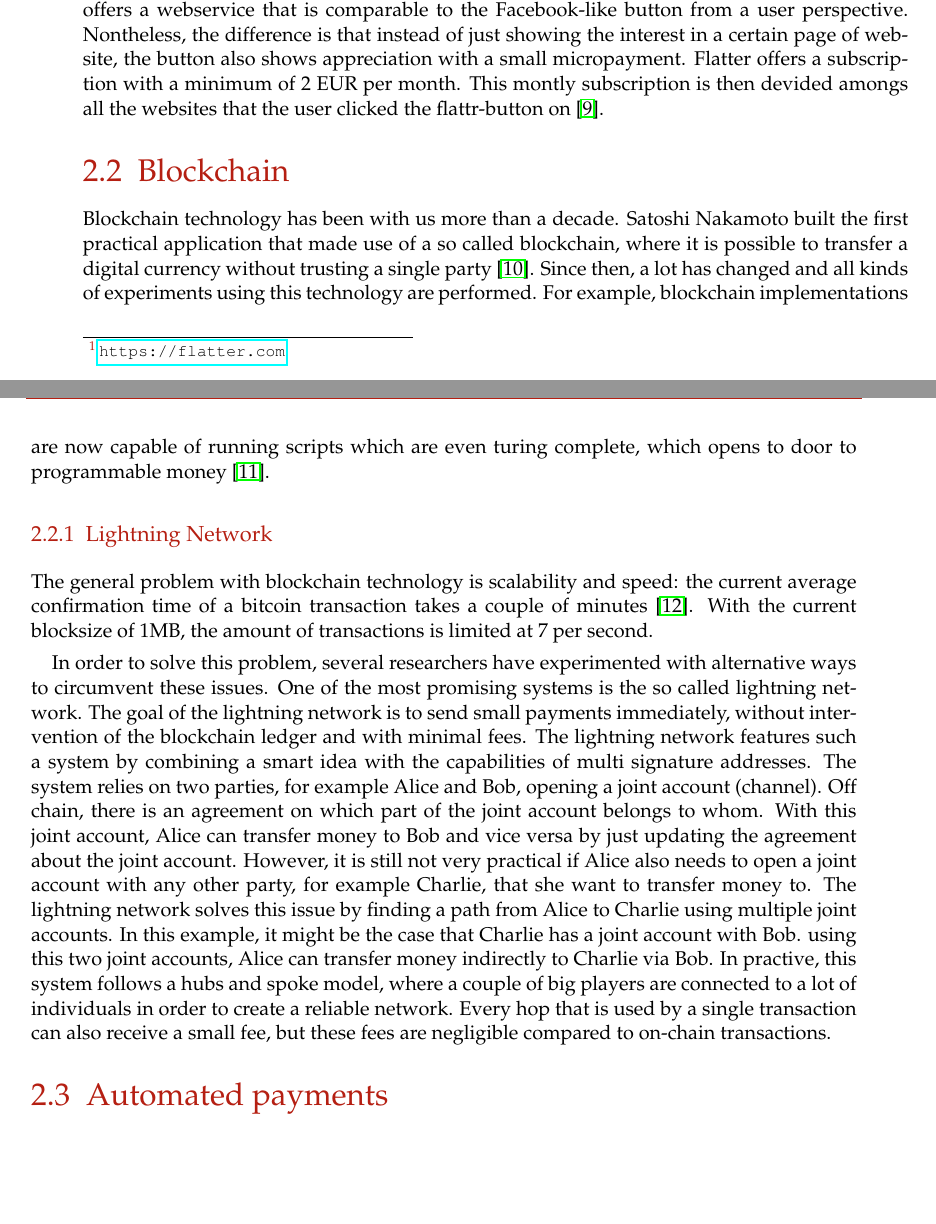
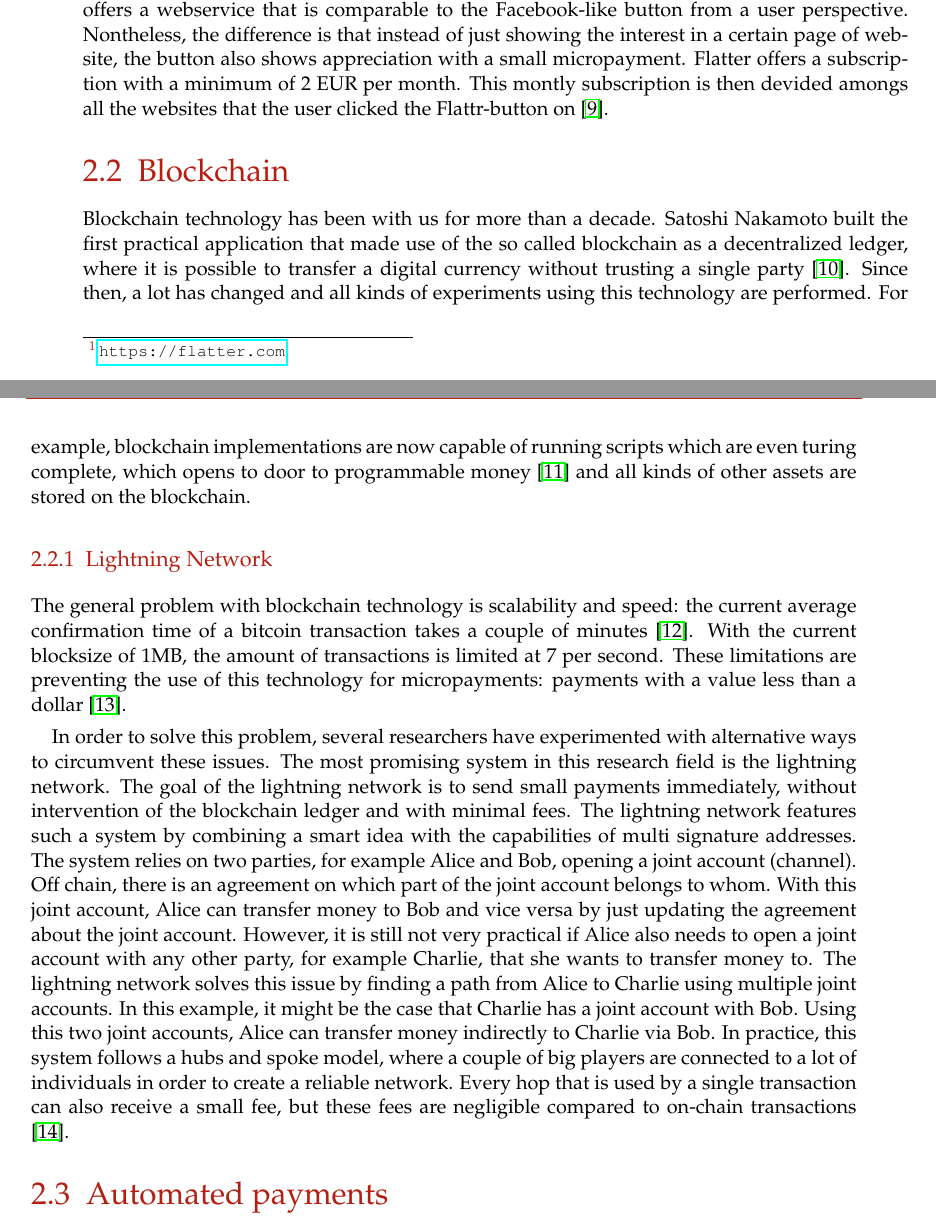
Before and after one commit to lightning-sprinkle/master-thesis, a LaTeX thesis (thesis/main.tex, which reads thesis/content/02_related_work.tex): two parts of pages 17 and 18 of 37, joined at a grey line, cut so that both start at the same text, the shorter picture padded with empty space. Compiled offline with pdfLaTeX.

Commit message:
Corrections

```diff
--- a/thesis/content/02_related_work.tex
+++ b/thesis/content/02_related_work.tex
@@ -54,7 +54,7 @@ Other publishers are relying on the willingness of their users to compensate. Th
 
 The Wikimedia Foundation is an example of a non-profit organiation that actively asks for donations on their Wikipedia website. However, this is not the main source of their revenue, because big companies like Amazon or Google are also donating to the foundation. Wikimedia raised a total of 91M USD in 2016-2017. \cite{wikimediadonation}
 
-For smaller websites, such a campain is not very viable. Users are not going to send a donation to each individual contentmaker that they support. For these smaller publishers, Flatter\footnote{\url{https://flatter.com}} offers a webservice that is comparable to the Facebook-like button from a user perspective. Nontheless, the difference is that instead of just showing the interest in a certain page of website, the button also shows appreciation with a small micropayment. Flatter offers a subscription with a minimum of 2 EUR per month. This montly subscription is then devided amongs all the websites that the user clicked the flattr-button on \cite{loll2010flattr}.
+For smaller websites, such a campain is not very viable. Users are not going to send a donation to each individual contentmaker that they support. For these smaller publishers, Flatter\footnote{\url{https://flatter.com}} offers a webservice that is comparable to the Facebook-like button from a user perspective. Nontheless, the difference is that instead of just showing the interest in a certain page of website, the button also shows appreciation with a small micropayment. Flatter offers a subscription with a minimum of 2 EUR per month. This montly subscription is then devided amongs all the websites that the user clicked the Flattr-button on \cite{loll2010flattr}.
 
 
 
@@ -64,13 +64,13 @@ For smaller websites, such a campain is not very viable. Users are not going to
 
 \section{Blockchain}
 
-Blockchain technology has been with us more than a decade. Satoshi Nakamoto built the first practical application that made use of a so called blockchain, where it is possible to transfer a digital currency without trusting a single party \cite{nakamoto2019bitcoin}. Since then, a lot has changed and all kinds of experiments using this technology are performed. For example, blockchain implementations are now capable of running scripts which are even turing complete, which opens to door to programmable money \cite{wood2014ethereum}.
+Blockchain technology has been with us for more than a decade. Satoshi Nakamoto built the first practical application that made use of the so called blockchain as a decentralized ledger, where it is possible to transfer a digital currency without trusting a single party \cite{nakamoto2019bitcoin}. Since then, a lot has changed and all kinds of experiments using this technology are performed. For example, blockchain implementations are now capable of running scripts which are even turing complete, which opens to door to programmable money \cite{wood2014ethereum} and all kinds of other assets are stored on the blockchain.
 
 
 \subsection{Lightning Network}
-The general problem with blockchain technology is scalability and speed: the current average confirmation time of a bitcoin transaction takes a couple of minutes \cite{bamert2013have}. With the current blocksize of 1MB, the amount of transactions is limited at 7 per second.
+The general problem with blockchain technology is scalability and speed: the current average confirmation time of a bitcoin transaction takes a couple of minutes \cite{bamert2013have}. With the current blocksize of 1MB, the amount of transactions is limited at 7 per second. These limitations are preventing the use of this technology for micropayments: payments with a value less than a dollar \cite{definitionmicropayment}.
 
-In order to solve this problem, several researchers have experimented with alternative ways to circumvent these issues. One of the most promising systems is the so called lightning network. The goal of the lightning network is to send small payments immediately, without intervention of the blockchain ledger and with minimal fees. The lightning network features such a system by combining a smart idea with the capabilities of multi signature addresses. The system relies on two parties, for example Alice and Bob, opening a joint account (channel). Off chain, there is an agreement on which part of the joint account belongs to whom. With this joint account, Alice can transfer money to Bob and vice versa by just updating the agreement about the joint account. However, it is still not very practical if Alice also needs to open a joint account with any other party, for example Charlie, that she want to transfer money to. The lightning network solves this issue by finding a path from Alice to Charlie using multiple joint accounts. In this example, it might be the case that Charlie has a joint account with Bob. using this two joint accounts, Alice can transfer money indirectly to Charlie via Bob. In practive, this system follows a hubs and spoke model, where a couple of big players are connected to a lot of individuals in order to create a reliable network. Every hop that is used by a single transaction can also receive a small fee, but these fees are negligible compared to on-chain transactions.
+In order to solve this problem, several researchers have experimented with alternative ways to circumvent these issues. The most promising system in this research field is the lightning network. The goal of the lightning network is to send small payments immediately, without intervention of the blockchain ledger and with minimal fees. The lightning network features such a system by combining a smart idea with the capabilities of multi signature addresses. The system relies on two parties, for example Alice and Bob, opening a joint account (channel). Off chain, there is an agreement on which part of the joint account belongs to whom. With this joint account, Alice can transfer money to Bob and vice versa by just updating the agreement about the joint account. However, it is still not very practical if Alice also needs to open a joint account with any other party, for example Charlie, that she wants to transfer money to. The lightning network solves this issue by finding a path from Alice to Charlie using multiple joint accounts. In this example, it might be the case that Charlie has a joint account with Bob. Using this two joint accounts, Alice can transfer money indirectly to Charlie via Bob. In practice, this system follows a hubs and spoke model, where a couple of big players are connected to a lot of individuals in order to create a reliable network. Every hop that is used by a single transaction can also receive a small fee, but these fees are negligible compared to on-chain transactions \cite{poon2016bitcoin}.
 
 
 \section{Automated payments}
```
Also changed, not shown: thesis/bibliography.bib (+6 -0 lines), thesis/main.pdf.
